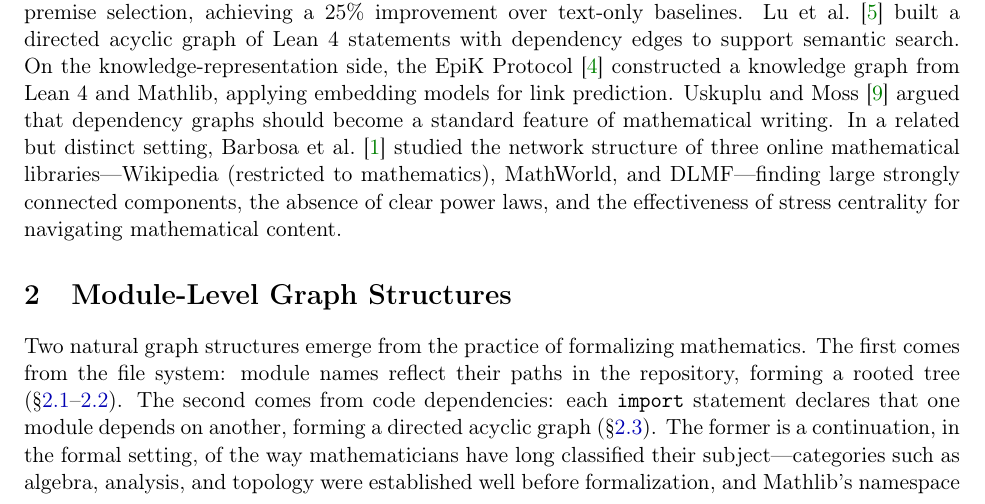
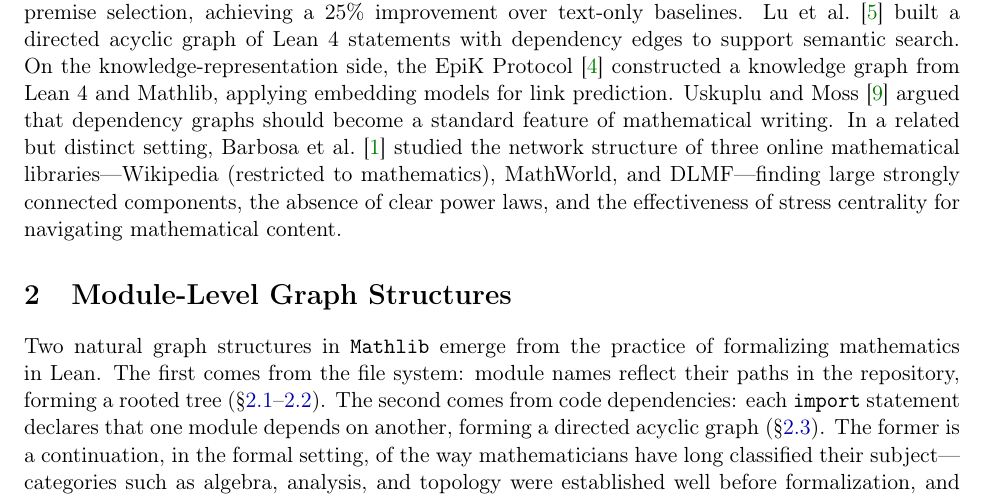
Before and after one commit to MathNetwork/MathlibGraph, a LaTeX document (mathlib-graph-structure/main.tex, which reads mathlib-graph-structure/sections/module-import-graph.tex): part of page 1 of 5, cut so that both start at the same text. Compiled offline with pdfLaTeX.

Commit message:
Update on Overleaf.

```diff
--- a/mathlib-graph-structure/sections/module-import-graph.tex
+++ b/mathlib-graph-structure/sections/module-import-graph.tex
@@ -1,6 +1,6 @@
 \section{Module-Level Graph Structures}
 
-Two natural graph structures emerge from the practice of formalizing mathematics. The first comes from the file system: module names reflect their paths in the repository, forming a rooted tree (\S\ref{sec:module-names}--\ref{sec:namespace-tree}). The second comes from code dependencies: each \texttt{import} statement declares that one module depends on another, forming a directed acyclic graph (\S\ref{sec:import-graph}). The former is a continuation, in the formal setting, of the way mathematicians have long classified their subject---categories such as algebra, analysis, and topology were established well before formalization, and Mathlib's namespace hierarchy faithfully inherits this tradition. The latter captures the actual logical dependencies between files: one module requires definitions and results from another. Such dependencies also exist in informal mathematics, analogous to citations between papers, but there they are implicit and incomplete. Formalization makes them explicit, exhaustive, and computable.
+Two natural graph structures in \texttt{Mathlib} emerge from the practice of formalizing mathematics in Lean. The first comes from the file system: module names reflect their paths in the repository, forming a rooted tree (\S\ref{sec:module-names}--\ref{sec:namespace-tree}). The second comes from code dependencies: each \texttt{import} statement declares that one module depends on another, forming a directed acyclic graph (\S\ref{sec:import-graph}). The former is a continuation, in the formal setting, of the way mathematicians have long classified their subject---categories such as algebra, analysis, and topology were established well before formalization, and Mathlib's namespace hierarchy faithfully inherits this tradition. The latter captures the actual logical dependencies between files: one module requires definitions and results from another. Such dependencies also exist in informal mathematics, analogous to citations between papers, but there they are implicit and incomplete. Formalization makes them explicit, exhaustive, and computable.
 
 \subsection{Module Names}
 \label{sec:module-names}
```
